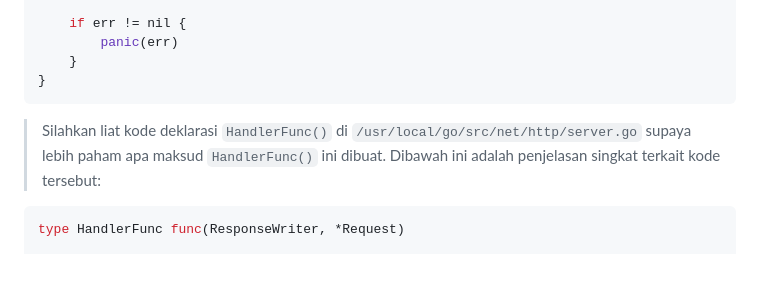
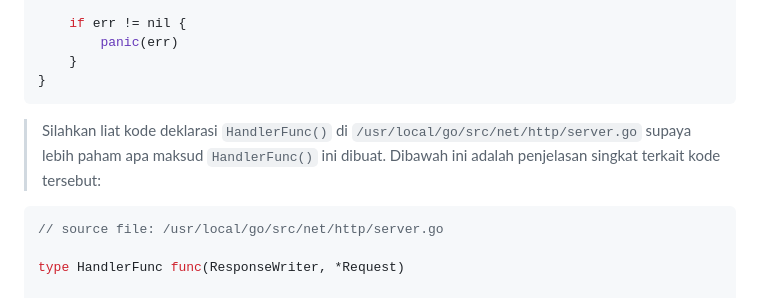
Before and after one commit to malvinval/learn-golang-web-dev, a Markdown page: README.md, the part around the change printed below. Rendered like a GitHub page; blank space fills up the shorter version.

````diff
--- a/README.md
+++ b/README.md
@@ -72,9 +72,13 @@ func TestHandler(t *testing.T) {
 }
 ```
 
+
 > Silahkan liat kode deklarasi `HandlerFunc()` di `/usr/local/go/src/net/http/server.go` supaya lebih paham apa maksud `HandlerFunc()` ini dibuat. Dibawah ini adalah penjelasan singkat terkait kode tersebut:
 
+
 ```go
+// source file: /usr/local/go/src/net/http/server.go
+
 type HandlerFunc func(ResponseWriter, *Request)
 
 // ServeHTTP calls f(w, r).
````
Also changed, not shown: other parts of README.md (+1 -1 lines).
